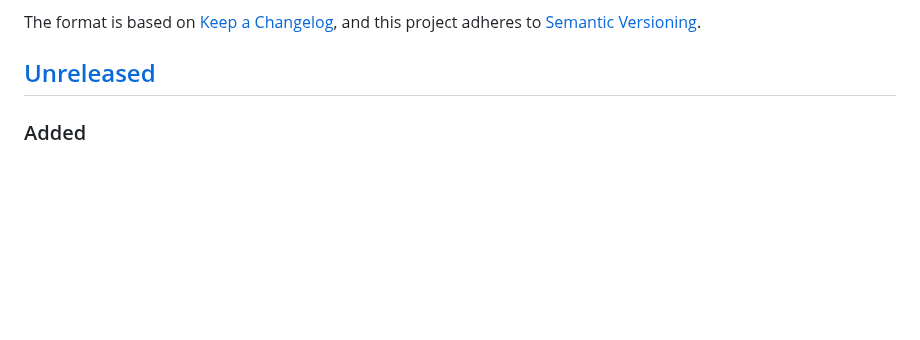
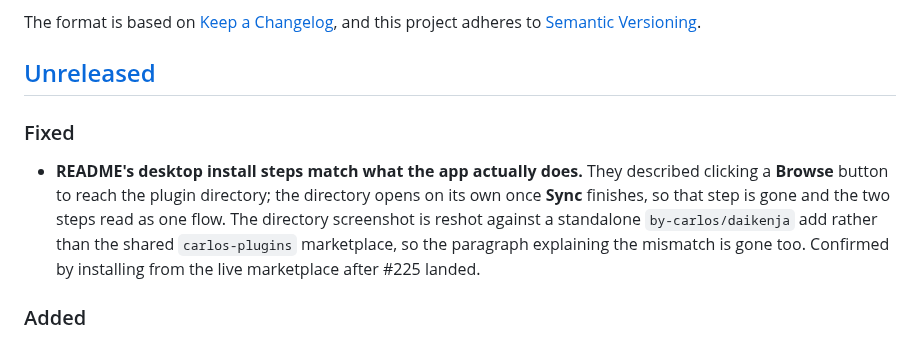
Before and after one commit to by-carlos/daikenja, a Markdown page: CHANGELOG.md, the part around the change. Rendered like a GitHub page; blank space fills up the shorter version.

```diff
--- a/CHANGELOG.md
+++ b/CHANGELOG.md
@@ -6,6 +6,16 @@ The format is based on [Keep a Changelog](https://keepachangelog.com/en/1.1.0/),
 and this project adheres to [Semantic Versioning](https://semver.org/spec/v2.0.0.html).
 
 ## [Unreleased]
+
+### Fixed
+
+- **README's desktop install steps match what the app actually does.** They
+  described clicking a **Browse** button to reach the plugin directory; the
+  directory opens on its own once **Sync** finishes, so that step is gone and
+  the two steps read as one flow. The directory screenshot is reshot against a
+  standalone `by-carlos/daikenja` add rather than the shared `carlos-plugins`
+  marketplace, so the paragraph explaining the mismatch is gone too. Confirmed
+  by installing from the live marketplace after #225 landed.
 
 ### Added
 
```
Also changed, not shown: README.md (+6 -15 lines), docs/images/claude_desktop_plugin.png.
